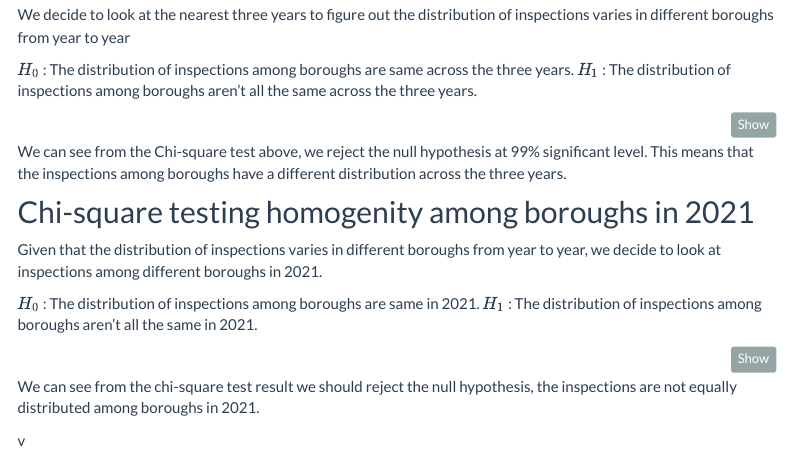
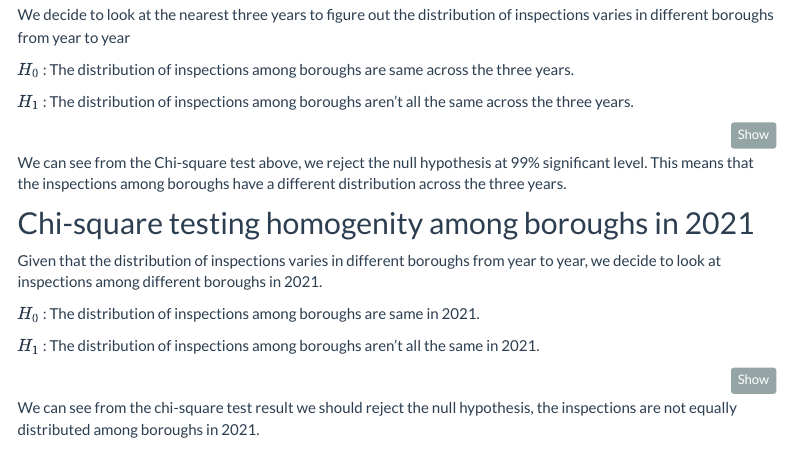
Before and after one commit to YijiaJiang/nyc_rat_inspection, an R Markdown document (statistical_analysis.Rmd): the page in a window 1100 px wide, from 570 px down. Rendered offline with R 4.5, knitr and Pandoc, with nearby package versions; the code chunks are not run, so their results and figures are left out; a font, style sheet, LaTeX package, included part or bibliography that could not be used is replaced or left out; menus at the side of the page are left out.

Commit message:
Update statistical_analysis.Rmd

````diff
--- a/statistical_analysis.Rmd
+++ b/statistical_analysis.Rmd
@@ -127,7 +129,3 @@ chisq.test(rats_boro[,-1]) %>%
 ```
 
 We can see from the chi-square test result we should reject the null hypothesis, the inspections are not equally distributed among boroughs in 2021.
-
-
-
-v
````
Also changed, not shown: statistical_analysis.Rmd (2 more changed lines).
